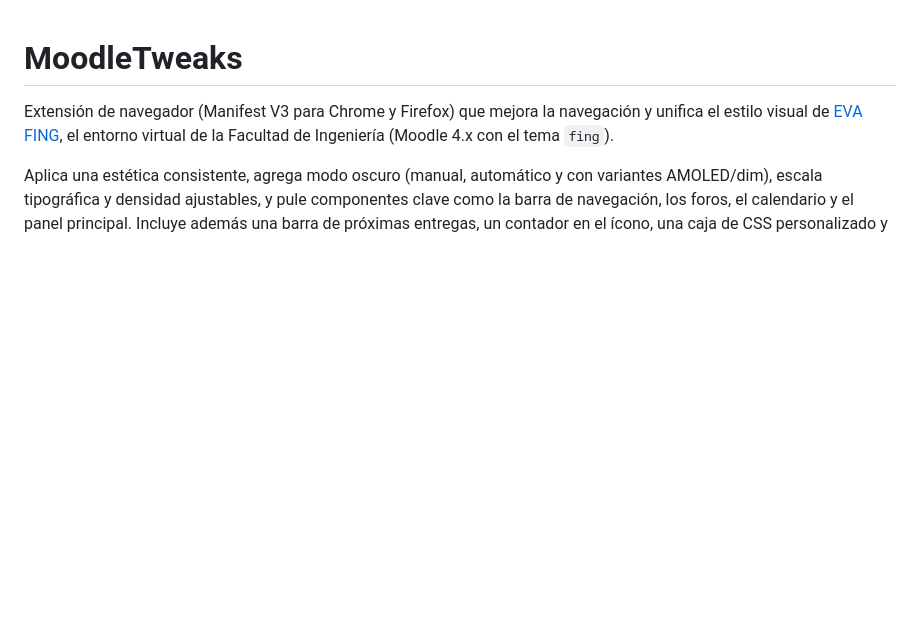
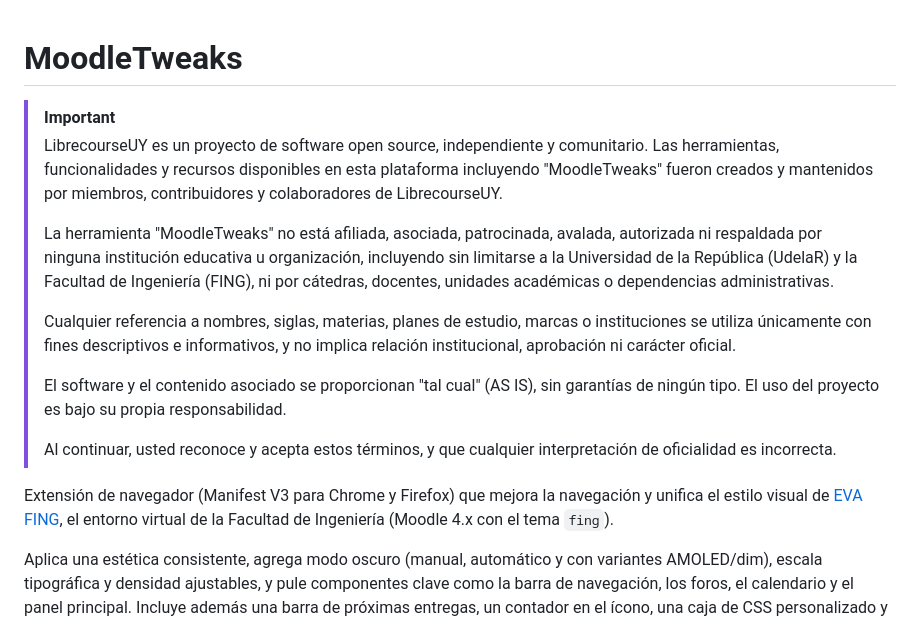
Before and after one commit to LibreCourseUY/moodleTweaks, a Markdown page: README.md, the part around the change. Drawn GitHub-style; blank space fills up the shorter version.

Commit message:
Update README with project disclaimers
Added important disclaimers regarding project affiliation and usage.

Signed-off-by: Joaquin Larroca <52870198+joaquinlarroca@users.noreply.github.com>

```diff
--- a/README.md
+++ b/README.md
@@ -1,4 +1,16 @@
 # MoodleTweaks
+
+> [!IMPORTANT]
+> LibrecourseUY es un proyecto de software open source, independiente y comunitario. Las herramientas, funcionalidades y recursos disponibles en esta plataforma incluyendo "MoodleTweaks" fueron creados y mantenidos por miembros, contribuidores y colaboradores de LibrecourseUY.
+>
+> La herramienta "MoodleTweaks" no está afiliada, asociada, patrocinada, avalada, autorizada ni respaldada por ninguna institución educativa u organización, incluyendo sin limitarse a la Universidad de la República (UdelaR) y la Facultad de Ingeniería (FING), ni por cátedras, docentes, unidades académicas o dependencias administrativas.
+>
+> Cualquier referencia a nombres, siglas, materias, planes de estudio, marcas o instituciones se utiliza únicamente con fines descriptivos e informativos, y no implica relación institucional, aprobación ni carácter oficial.
+>
+> El software y el contenido asociado se proporcionan "tal cual" (AS IS), sin garantías de ningún tipo. El uso del proyecto es bajo su propia responsabilidad.
+>
+> Al continuar, usted reconoce y acepta estos términos, y que cualquier interpretación de oficialidad es incorrecta.
+
 
 Extensión de navegador (Manifest V3 para Chrome y Firefox) que mejora la
 navegación y unifica el estilo visual de [EVA FING](https://eva.fing.edu.uy/),
```
